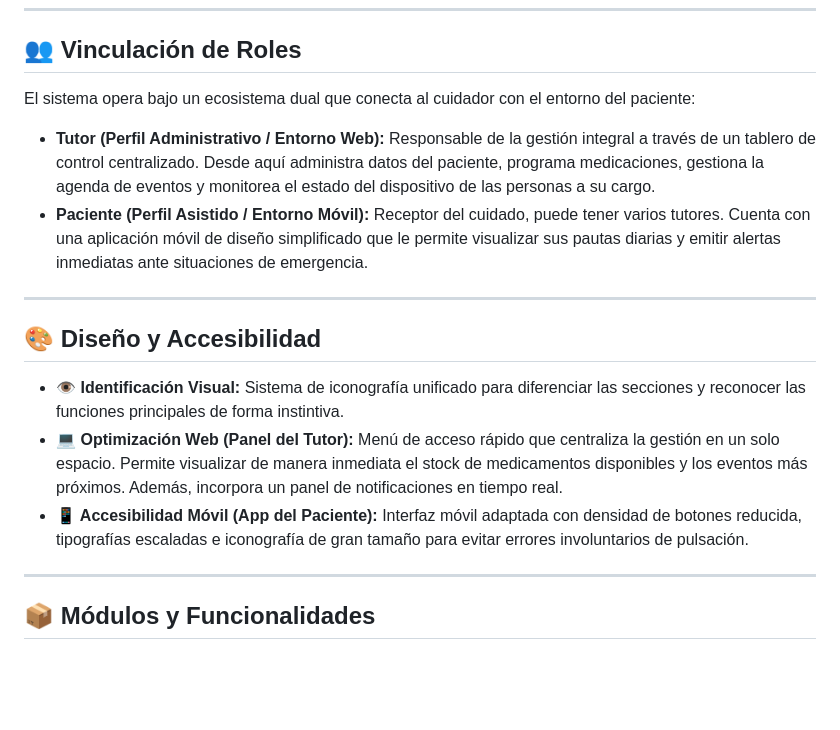
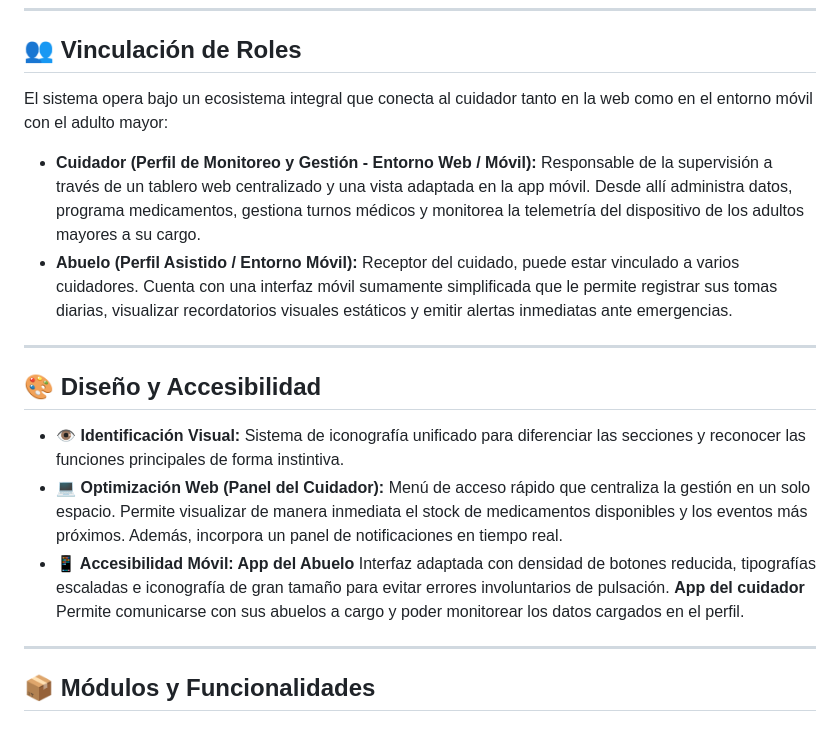
Before and after one commit to aguspm1/cuidapp, a Markdown page: README.md, the part around one of its changes. Drawn GitHub-style; blank space fills up the shorter version.

```diff
--- a/README.md
+++ b/README.md
@@ -8,18 +8,18 @@ El objetivo principal de **Cuida APP** es reducir la brecha tecnológica, facili
 
 ## 👥 Vinculación de Roles
 
-El sistema opera bajo un ecosistema dual que conecta al cuidador con el entorno del paciente:
+El sistema opera bajo un ecosistema integral que conecta al cuidador tanto en la web como en el entorno móvil con el adulto mayor:
 
-*   **Tutor (Perfil Administrativo / Entorno Web):** Responsable de la gestión integral a través de un tablero de control centralizado. Desde aquí administra datos del paciente, programa medicaciones, gestiona la agenda de eventos y monitorea el estado del dispositivo de las personas a su cargo.
-*   **Paciente (Perfil Asistido / Entorno Móvil):** Receptor del cuidado, puede tener varios tutores. Cuenta con una aplicación móvil de diseño simplificado que le permite visualizar sus pautas diarias y emitir alertas inmediatas ante situaciones de emergencia.
+*   **Cuidador (Perfil de Monitoreo y Gestión - Entorno Web / Móvil):** Responsable de la supervisión a través de un tablero web centralizado y una vista adaptada en la app móvil. Desde allí administra datos, programa medicamentos, gestiona turnos médicos y monitorea la telemetría del dispositivo de los adultos mayores a su cargo.
+*   **Abuelo (Perfil Asistido / Entorno Móvil):** Receptor del cuidado,  puede estar vinculado a varios cuidadores. Cuenta con una interfaz móvil sumamente simplificada que le permite registrar sus tomas diarias, visualizar recordatorios visuales estáticos y emitir alertas inmediatas ante emergencias.
 
 ---
 
 ## 🎨 Diseño y Accesibilidad
 
 *   **👁️ Identificación Visual:** Sistema de iconografía unificado para diferenciar las secciones y reconocer las funciones principales de forma instintiva.
-*   **💻 Optimización Web (Panel del Tutor):** Menú de acceso rápido que centraliza la gestión en un solo espacio. Permite visualizar de manera inmediata el stock de medicamentos disponibles y los eventos más próximos. Además, incorpora un panel de notificaciones en tiempo real.
-*   **📱 Accesibilidad Móvil (App del Paciente):** Interfaz móvil adaptada con densidad de botones reducida, tipografías escaladas e iconografía de gran tamaño para evitar errores involuntarios de pulsación.
+*   **💻 Optimización Web (Panel del Cuidador):** Menú de acceso rápido que centraliza la gestión en un solo espacio. Permite visualizar de manera inmediata el stock de medicamentos disponibles y los eventos más próximos. Además, incorpora un panel de notificaciones en tiempo real.
+*   **📱 Accesibilidad Móvil: App del Abuelo** Interfaz adaptada con densidad de botones reducida, tipografías escaladas e iconografía de gran tamaño para evitar errores involuntarios de pulsación. **App del cuidador** Permite comunicarse con sus abuelos a cargo y poder monitorear los datos cargados en el perfil.
 
 ---
 
```
Also changed, not shown: other parts of README.md (+11 -2 lines).
